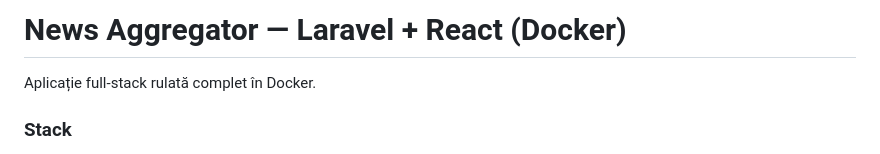
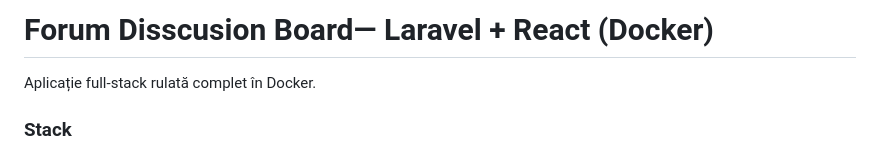
Before and after one commit to venus222-ux/forum_discussion_board, a Markdown page: README.md, the part around one of its changes. Drawn GitHub-style.

```diff
--- a/README.md
+++ b/README.md
@@ -1,4 +1,4 @@
-# News Aggregator — Laravel + React (Docker)
+# Forum Disscusion Board— Laravel + React (Docker)
 
 Aplicație full-stack rulată complet în Docker.
 
```
Also changed, not shown: other parts of README.md (+0 -4 lines).
